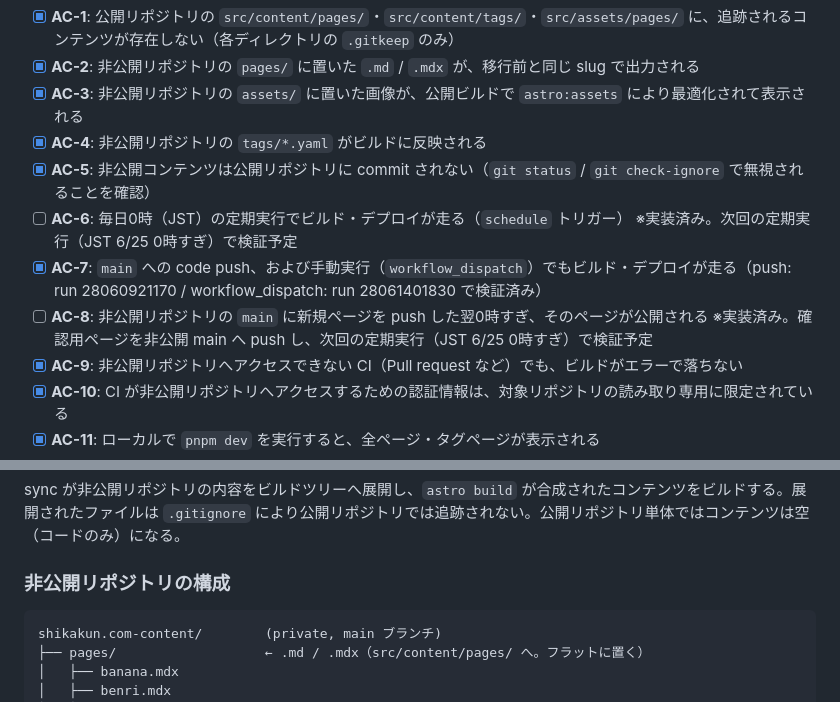
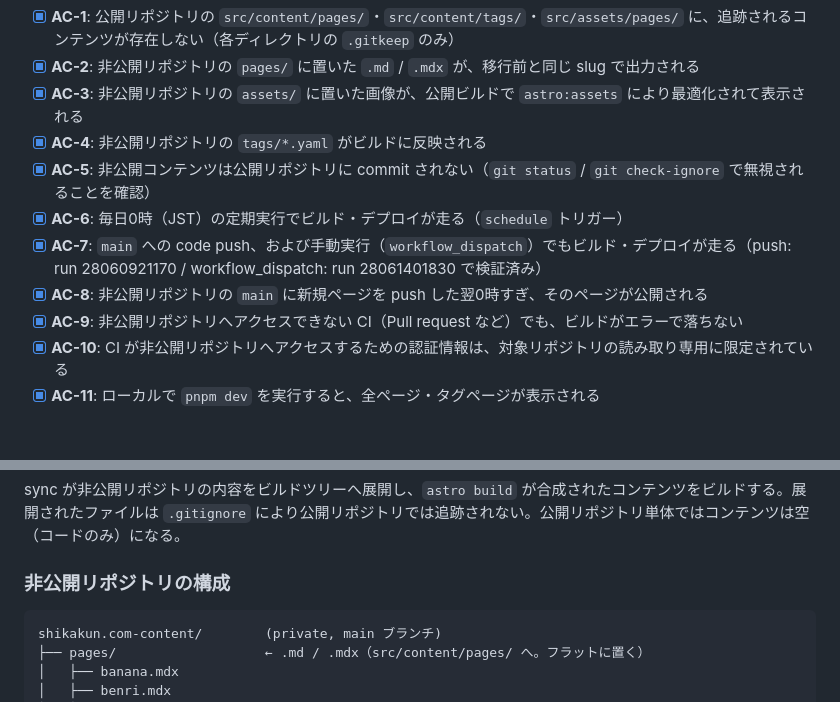
Before and after one commit to shikakun/shikakun.com, a Markdown page: docs/issues/content-separation.md, 2 parts joined by grey strips. GitHub-like rendering; blank space fills up the shorter version.

Commit message:
コンテンツ分離のissueの進捗を更新した - 定期実行（AC-6）と翌0時公開（AC-8）の動作を確認した

````diff
--- a/docs/issues/content-separation.md
+++ b/docs/issues/content-separation.md
@@ -98,9 +98,9 @@
 - [x] **AC-3**: 非公開リポジトリの `assets/` に置いた画像が、公開ビルドで `astro:assets` により最適化されて表示される
 - [x] **AC-4**: 非公開リポジトリの `tags/*.yaml` がビルドに反映される
 - [x] **AC-5**: 非公開コンテンツは公開リポジトリに commit されない（`git status` / `git check-ignore` で無視されることを確認）
-- [ ] **AC-6**: 毎日0時（JST）の定期実行でビルド・デプロイが走る（`schedule` トリガー） ※実装済み。次回の定期実行（JST 6/25 0時すぎ）で検証予定
+- [x] **AC-6**: 毎日0時（JST）の定期実行でビルド・デプロイが走る（`schedule` トリガー）
 - [x] **AC-7**: `main` への code push、および手動実行（`workflow_dispatch`）でもビルド・デプロイが走る（push: run 28060921170 / workflow_dispatch: run 28061401830 で検証済み）
-- [ ] **AC-8**: 非公開リポジトリの `main` に新規ページを push した翌0時すぎ、そのページが公開される ※実装済み。確認用ページを非公開 main へ push し、次回の定期実行（JST 6/25 0時すぎ）で検証予定
+- [x] **AC-8**: 非公開リポジトリの `main` に新規ページを push した翌0時すぎ、そのページが公開される
 - [x] **AC-9**: 非公開リポジトリへアクセスできない CI（Pull request など）でも、ビルドがエラーで落ちない
 - [x] **AC-10**: CI が非公開リポジトリへアクセスするための認証情報は、対象リポジトリの読み取り専用に限定されている
 - [x] **AC-11**: ローカルで `pnpm dev` を実行すると、全ページ・タグページが表示される
@@ -134,7 +134,7 @@ sync が非公開リポジトリの内容をビルドツリーへ展開し、`as
 
 ### 非公開リポジトリの構成
 
-```
+```text
 shikakun.com-content/        (private, main ブランチ)
 ├── pages/                   ← .md / .mdx（src/content/pages/ へ。フラットに置く）
 │   ├── banana.mdx
````
Also changed, not shown: other parts of docs/issues/content-separation.md (+1 -1 lines).
